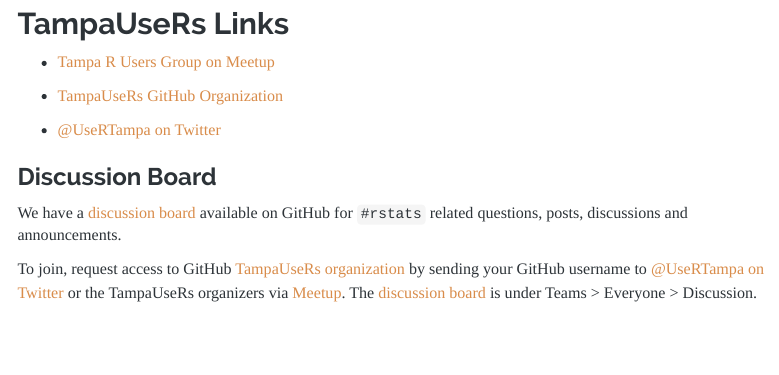
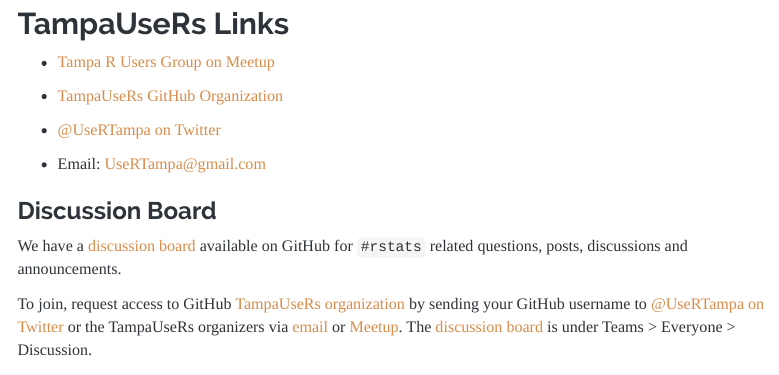
Before and after one commit to TampaUseRs/TampaUseRs.github.io, an R Markdown document (index.Rmd): the page in a window 1100 px wide, from 110 px down. Rendered offline with R 4.5, knitr and Pandoc, with nearby package versions; some code elsewhere in the file could not run offline; menus at the side of the page are left out.

Commit message:
Add TRUG email and 2018-07-24 event

```diff
--- a/index.Rmd
+++ b/index.Rmd
@@ -46,11 +47,13 @@
 
 - [&commat;UseRTampa on Twitter][twitter]
 
+- Email: <UseRTampa@gmail.com>
+
 ### Discussion Board
 
 We have a [discussion board][discussion-board] available on GitHub for `#rstats` related questions, posts, discussions and announcements.
 
-To join, request access to GitHub [TampaUseRs organization][github] by sending your GitHub username to [&commat;UseRTampa on Twitter][twitter] or the TampaUseRs organizers via [Meetup][meetup].
+To join, request access to GitHub [TampaUseRs organization][github] by sending your GitHub username to [&commat;UseRTampa on Twitter][twitter] or the TampaUseRs organizers via [email][email] or [Meetup][meetup].
 The [discussion board][discussion-board] is under Teams > Everyone > Discussion.
 
 ## Upcoming Meetups
```
Also changed, not shown: index.html, index.Rmd (1 more changed lines).
